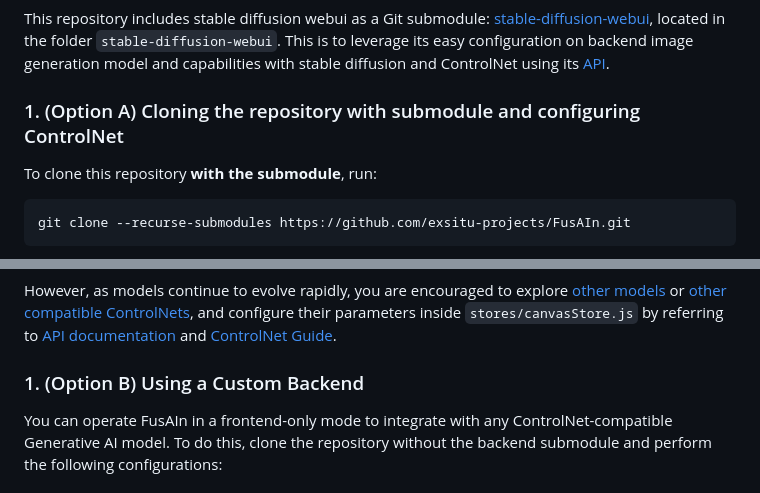
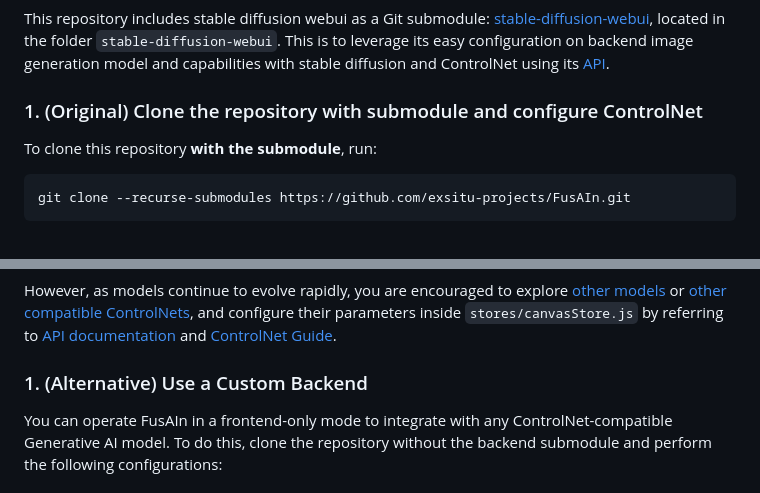
Before and after one commit to exsitu-projects/FusAIn, a Markdown page: README.md, 2 parts joined by grey strips. Drawn GitHub-style.

```diff
--- a/README.md
+++ b/README.md
@@ -19,7 +19,7 @@ Generation panel with style lock, and can be added to (8) Image gallery.</figcap
 This repository includes stable diffusion webui as a Git submodule: [stable-diffusion-webui](https://github.com/AUTOMATIC1111/stable-diffusion-webui), located in the folder `stable-diffusion-webui`. This is to leverage its easy configuration on backend image generation model and capabilities with stable diffusion and ControlNet using its [API](https://github.com/AUTOMATIC1111/stable-diffusion-webui/wiki/API).
 
 
-### 1. (Option A) Cloning the repository with submodule and configuring ControlNet
+### 1. (Original) Clone the repository with submodule and configure ControlNet
 
 To clone this repository **with the submodule**, run:
 
@@ -44,7 +44,7 @@ You can `set COMMANDLINE_ARGS=--api` at webui-user.bat on Windows to look at the
 
 However, as models continue to evolve rapidly, you are encouraged to explore [other models](https://github.com/AUTOMATIC1111/stable-diffusion-webui/wiki/Features) or [other compatible ControlNets](https://github.com/Mikubill/sd-webui-controlnet/wiki/Model-download), and configure their parameters inside `stores/canvasStore.js` by referring to [API documentation](https://github.com/AUTOMATIC1111/stable-diffusion-webui/wiki/API) and [ControlNet Guide](https://stable-diffusion-art.com/controlnet/).
 
-### 1. (Option B) Using a Custom Backend
+### 1. (Alternative) Use a Custom Backend
 You can operate FusAIn in a frontend-only mode to integrate with any ControlNet-compatible Generative AI model. To do this, clone the repository without the backend submodule and perform the following configurations:
 
 #### Payload Configuration
```
